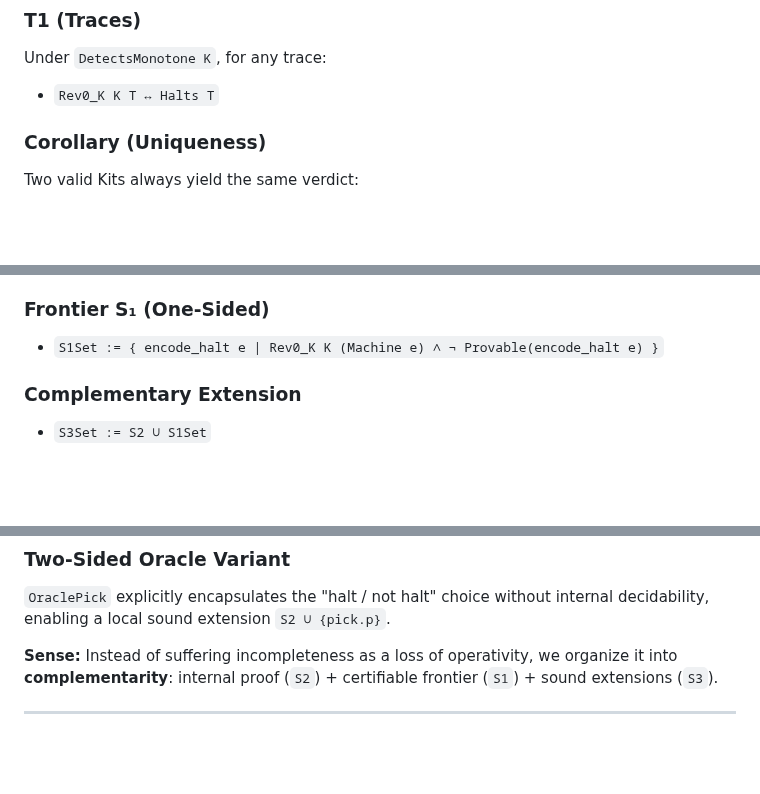
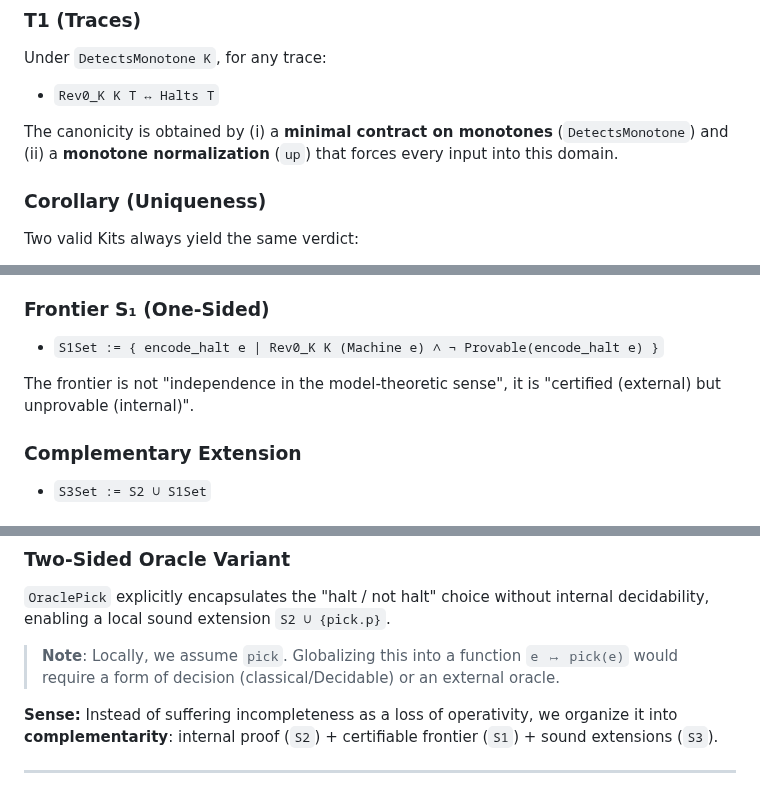
Before and after one commit to JohnDoe-collab-stack/RevHalt, a Markdown page: REadme.md, 3 parts joined by grey strips. Rendered like a GitHub page; blank space fills up the shorter version.

```diff
--- a/REadme.md
+++ b/REadme.md
@@ -73,6 +75,8 @@ Under `DetectsMonotone K`, for any trace:
 
 * `Rev0_K K T ↔ Halts T`
 
+The canonicity is obtained by (i) a **minimal contract on monotones** (`DetectsMonotone`) and (ii) a **monotone normalization** (`up`) that forces every input into this domain.
+
 ### Corollary (Uniqueness)
 
 Two valid Kits always yield the same verdict:
@@ -166,6 +172,8 @@ We fix:
 
 * `S1Set := { encode_halt e | Rev0_K K (Machine e) ∧ ¬ Provable(encode_halt e) }`
 
+The frontier is not "independence in the model-theoretic sense", it is "certified (external) but unprovable (internal)".
+
 ### Complementary Extension
 
 * `S3Set := S2 ∪ S1Set`
@@ -184,6 +192,8 @@ With infinitely many S₁ witnesses + index partition, we construct a family `{S
 ### Two-Sided Oracle Variant
 
 `OraclePick` explicitly encapsulates the "halt / not halt" choice without internal decidability, enabling a local sound extension `S2 ∪ {pick.p}`.
+
+> **Note**: Locally, we assume `pick`. Globalizing this into a function `e ↦ pick(e)` would require a form of decision (classical/Decidable) or an external oracle.
 
 **Sense:** Instead of suffering incompleteness as a loss of operativity, we organize it into **complementarity**: internal proof (`S2`) + certifiable frontier (`S1`) + sound extensions (`S3`).
 
```
Also changed, not shown: other parts of REadme.md (+6 -2 lines).
